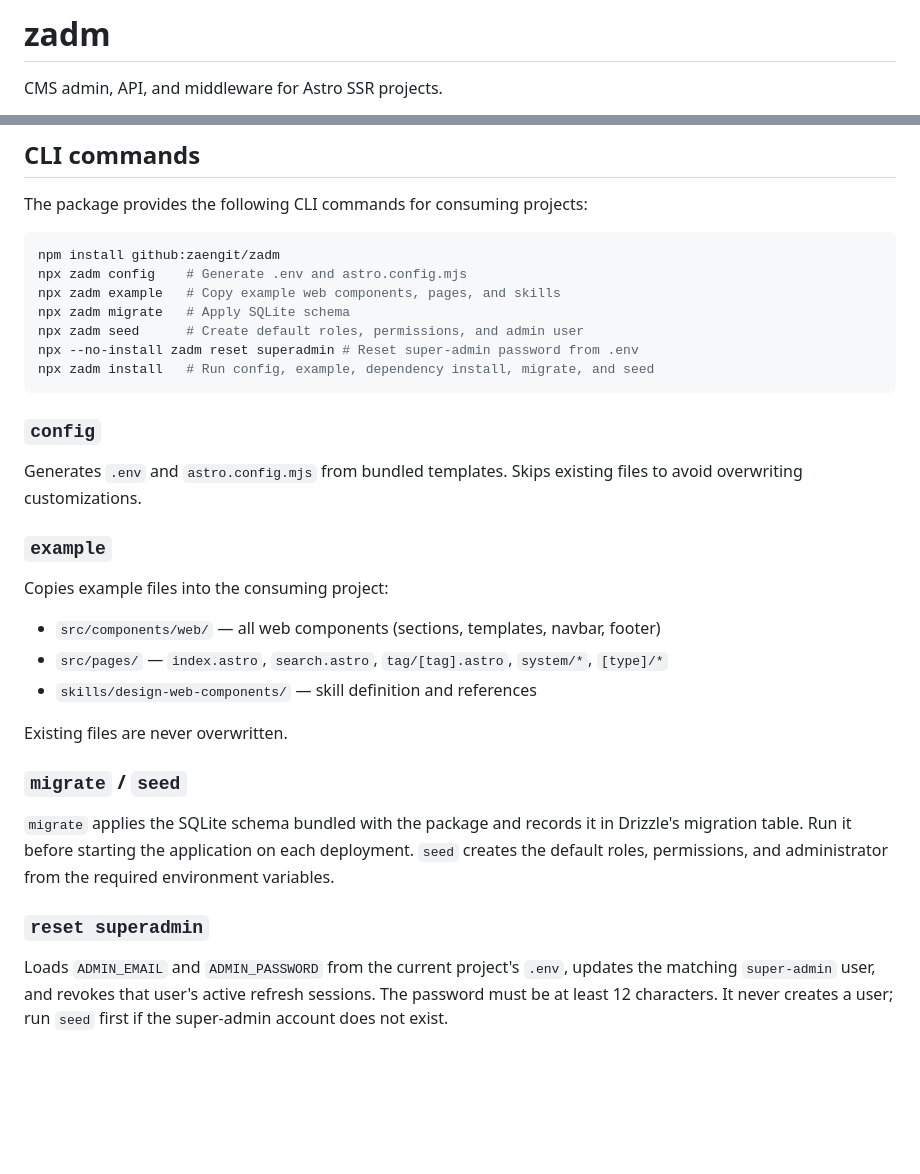
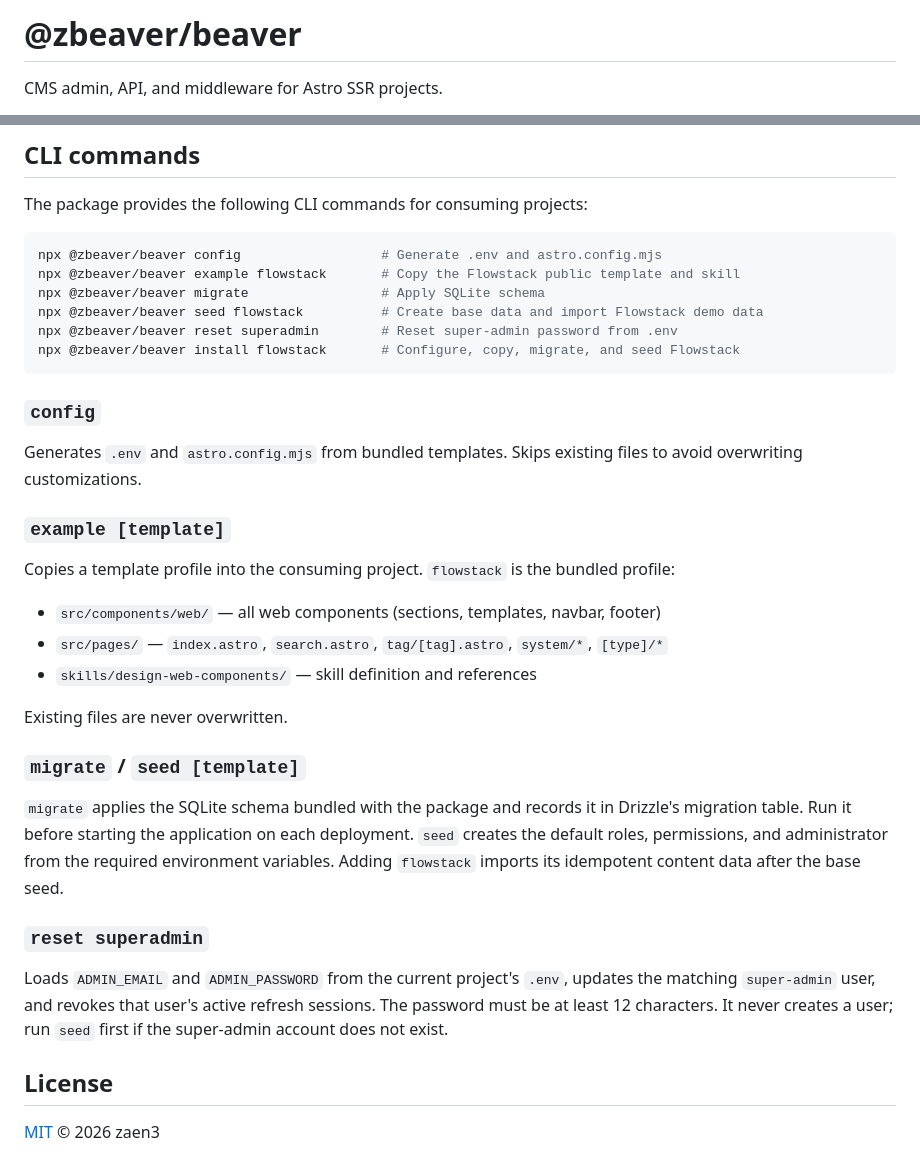
Before and after one commit to zaengit/beaver, a Markdown page: README.md, 2 parts joined by grey strips. GitHub-like rendering; blank space fills up the shorter version.

````diff
--- a/README.md
+++ b/README.md
@@ -1,4 +1,4 @@
-# zadm
+# @zbeaver/beaver
 
 CMS admin, API, and middleware for Astro SSR projects.
 
@@ -103,31 +97,30 @@ The host is responsible for applying the exported Drizzle schema and running the
 The package provides the following CLI commands for consuming projects:
 
 ```bash
-npm install github:zaengit/zadm
-npx zadm config    # Generate .env and astro.config.mjs
-npx zadm example   # Copy example web components, pages, and skills
-npx zadm migrate   # Apply SQLite schema
-npx zadm seed      # Create default roles, permissions, and admin user
-npx --no-install zadm reset superadmin # Reset super-admin password from .env
-npx zadm install   # Run config, example, dependency install, migrate, and seed
+npx @zbeaver/beaver config                  # Generate .env and astro.config.mjs
+npx @zbeaver/beaver example flowstack       # Copy the Flowstack public template and skill
+npx @zbeaver/beaver migrate                 # Apply SQLite schema
+npx @zbeaver/beaver seed flowstack          # Create base data and import Flowstack demo data
+npx @zbeaver/beaver reset superadmin        # Reset super-admin password from .env
+npx @zbeaver/beaver install flowstack       # Configure, copy, migrate, and seed Flowstack
 ```
 
 ### `config`
 
 Generates `.env` and `astro.config.mjs` from bundled templates. Skips existing files to avoid overwriting customizations.
 
-### `example`
+### `example [template]`
 
-Copies example files into the consuming project:
+Copies a template profile into the consuming project. `flowstack` is the bundled profile:
 - `src/components/web/` — all web components (sections, templates, navbar, footer)
 - `src/pages/` — `index.astro`, `search.astro`, `tag/[tag].astro`, `system/*`, `[type]/*`
 - `skills/design-web-components/` — skill definition and references
 
 Existing files are never overwritten.
 
-### `migrate` / `seed`
+### `migrate` / `seed [template]`
 
-`migrate` applies the SQLite schema bundled with the package and records it in Drizzle's migration table. Run it before starting the application on each deployment. `seed` creates the default roles, permissions, and administrator from the required environment variables.
+`migrate` applies the SQLite schema bundled with the package and records it in Drizzle's migration table. Run it before starting the application on each deployment. `seed` creates the default roles, permissions, and administrator from the required environment variables. Adding `flowstack` imports its idempotent content data after the base seed.
 
 ### `reset superadmin`
 
@@ -135,3 +128,7 @@ Loads `ADMIN_EMAIL` and `ADMIN_PASSWORD` from the current project's `.env`,
 updates the matching `super-admin` user, and revokes that user's active refresh
 sessions. The password must be at least 12 characters. It never creates a user;
 run `seed` first if the super-admin account does not exist.
+
+## License
+
+[MIT](./LICENSE) © 2026 zaen3
````
Also changed, not shown: other parts of README.md (+14 -20 lines).
